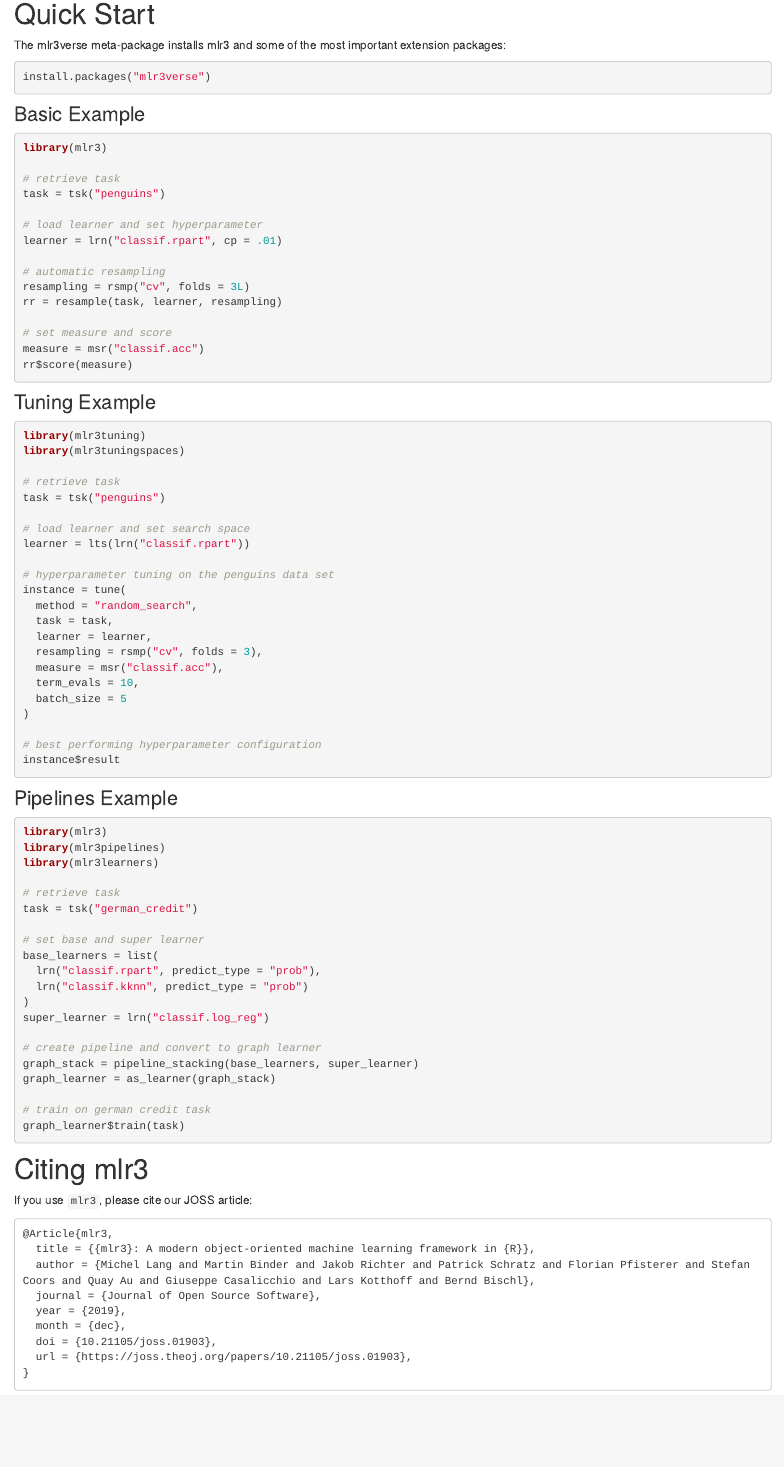
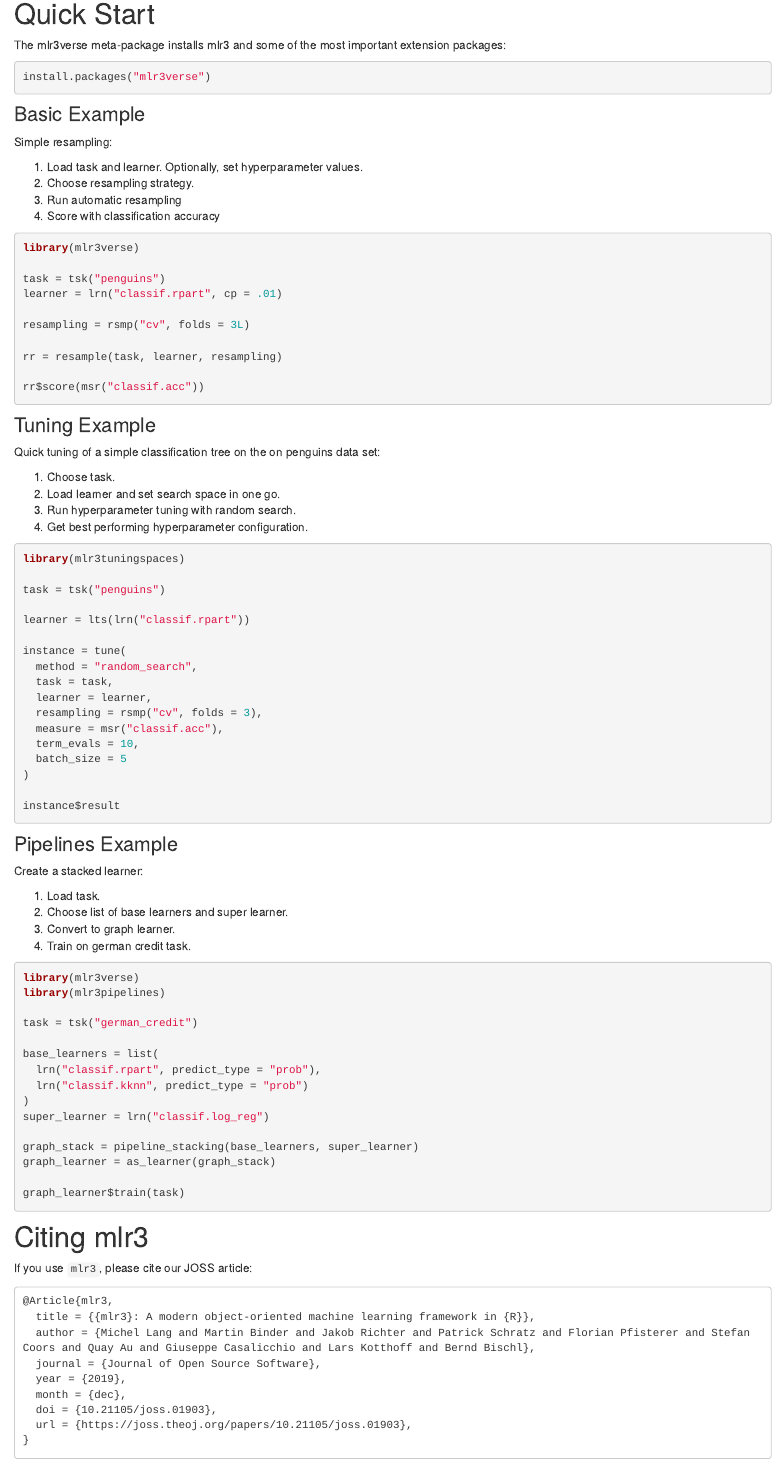
Before and after one commit to mlr-org/mlr-org-website, an R Markdown document (index.Rmd): the page in a window 1100 px wide, from 340 px down. Rendered offline with R 4.5, knitr and Pandoc, with nearby package versions; drawn as R Markdown's standard HTML page in place of the format the file asks for; some code elsewhere in the file could not run offline.

Commit message:
refactor: examples

````diff
--- a/_site.yml
+++ b/_site.yml
@@ -5,7 +5,7 @@ favicon: images/favicon.ico
 description: |
   Website of mlr3 - Machine Learning in R.
 output_dir: "docs"
-base_url: https://mlr-org.com/
+base_url: https://mlr-org.github.io/mlr-org-website/
 rss:
   full_content: true
   categories:
--- a/index.Rmd
+++ b/index.Rmd
@@ -56,37 +56,42 @@ lgr::get_logger("mlr3")$set_threshold("warn")
 lgr::get_logger("bbotk")$set_threshold("warn")
 ```
 
+Simple resampling:
+
+1. Load task and learner. Optionally, set hyperparameter values.
+1. Choose resampling strategy.
+1. Run automatic resampling
+1. Score with classification accuracy
+
 ```{r, eval=FALSE}
-library(mlr3)
+library(mlr3verse)
 
-# retrieve task
 task = tsk("penguins")
-
-# load learner and set hyperparameter
 learner = lrn("classif.rpart", cp = .01)
 
-# automatic resampling
 resampling = rsmp("cv", folds = 3L)
+
 rr = resample(task, learner, resampling)
 
-# set measure and score
-measure = msr("classif.acc")
-rr$score(measure)
+rr$score(msr("classif.acc"))
 ```
 
 ### Tuning Example
 
+Quick tuning of a simple classification tree on the on penguins data set:
+
+1. Choose task.
+1. Load learner and set search space in one go.
+1. Run hyperparameter tuning with random search.
+1. Get best performing hyperparameter configuration.
+
 ```{r, eval=FALSE}
-library(mlr3tuning)
 library(mlr3tuningspaces)
 
-# retrieve task
 task = tsk("penguins")
 
-# load learner and set search space
 learner = lts(lrn("classif.rpart"))
 
-# hyperparameter tuning on the penguins data set
 instance = tune(
   method = "random_search",
   task = task,
@@ -97,32 +102,33 @@ instance = tune(
   batch_size = 5
 )
 
-# best performing hyperparameter configuration
 instance$result
 ```
 
 ### Pipelines Example
 
+Create a stacked learner:
+
+1. Load task.
+1. Choose list of base learners and super learner.
+1. Convert to graph learner.
+1. Train on german credit task.
+
 ```{r, eval=FALSE}
-library(mlr3)
+library(mlr3verse)
 library(mlr3pipelines)
-library(mlr3learners)
 
-# retrieve task
 task = tsk("german_credit")
 
-# set base and super learner
 base_learners = list(
   lrn("classif.rpart", predict_type = "prob"),
   lrn("classif.kknn", predict_type = "prob")
 )
 super_learner = lrn("classif.log_reg")
 
-# create pipeline and convert to graph learner
 graph_stack = pipeline_stacking(base_learners, super_learner)
 graph_learner = as_learner(graph_stack)
 
-# train on german credit task
 graph_learner$train(task)
 ```
 
````
Also changed, not shown: _posts/2021-12-01-announcing-mlr3spatial/announcing-mlr3spatial.html, docs/posts/posts.json, docs/search.json, 15 other files.
